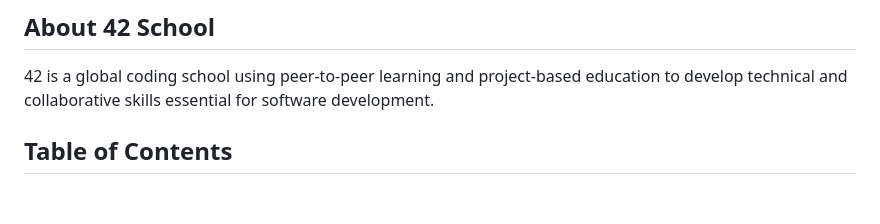
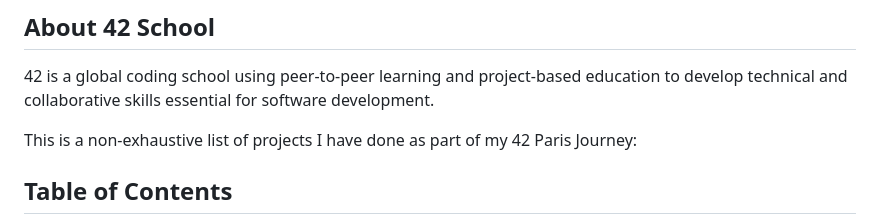
Before and after one commit to equalfm3/42Paris, a Markdown page: README.md, the part around the change. Drawn GitHub-style; blank space fills up the shorter version.

```diff
--- a/README.md
+++ b/README.md
@@ -31,6 +31,7 @@
 ## About 42 School
 42 is a global coding school using peer-to-peer learning and project-based education to develop technical and collaborative skills essential for software development.
 
+This is a non-exhaustive list of projects I have done as part of my 42 Paris Journey:
 ## Table of Contents
 - [Graphics & Games](#graphics--games)
 - [System Programming](#system-programming)
```
